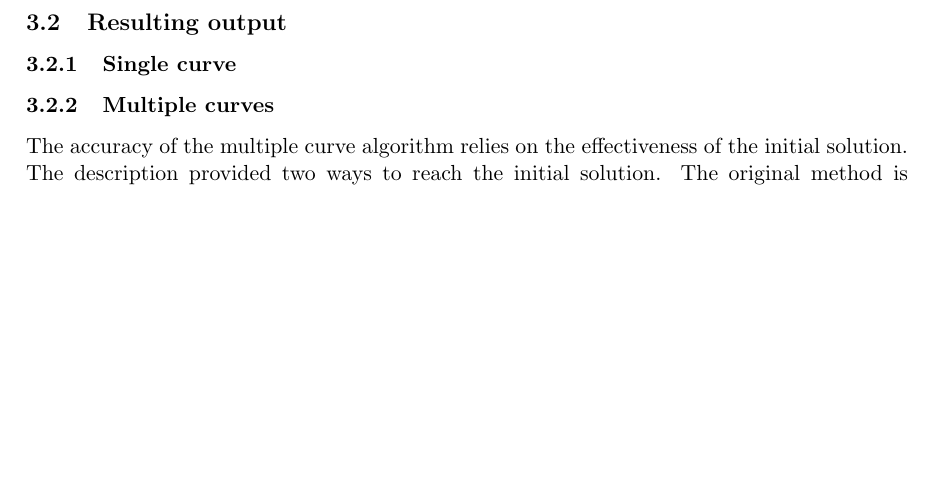
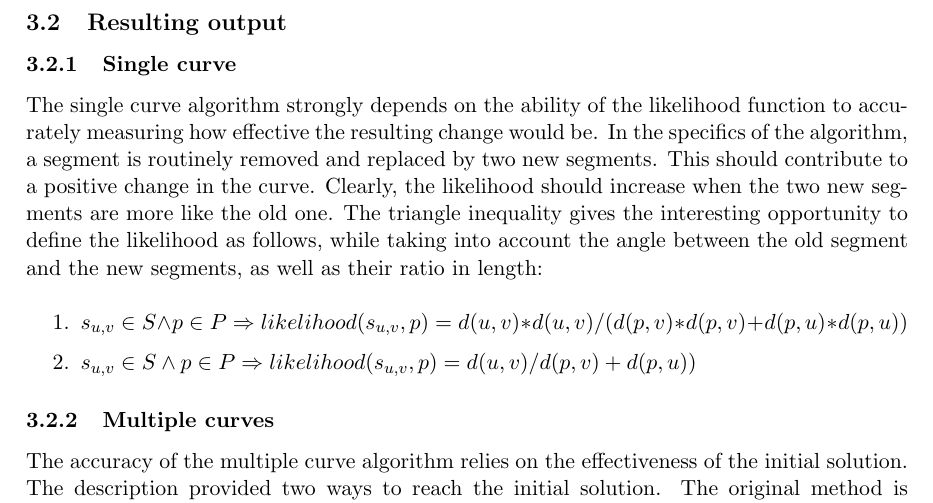
Before and after one commit to MartijnMuijsers/Algorithms, a LaTeX paper (report/report.tex): part of page 11 of 16, cut so that both start at the same text, the shorter picture padded with empty space. Compiled offline with pdfLaTeX.

Commit message:
Re-adding Martijn's start of exp eval

```diff
--- a/report/report.tex
+++ b/report/report.tex
@@ -366,6 +366,16 @@ The network algorithm has different input than the other two given curve reconst
 \subsection{Resulting output}
 
 \subsubsection{Single curve}
+The single curve algorithm strongly depends on the ability of the likelihood function to accurately measuring how effective the resulting change would be. In the specifics of the algorithm, a segment is routinely removed and replaced by two new segments. This should contribute to a positive change in the curve. Clearly, the likelihood should increase when the two new segments are more like the old one. The triangle inequality gives the interesting opportunity to define the likelihood as follows, while taking into account the angle between the old segment and the new segments, as well as their ratio in length:
+
+\noindent
+\begin{enumerate}
+\topsep=0pt
+\itemsep=0pt
+\parsep=0pt
+\item $s_{u,v} \in S \wedge p \in P \Rightarrow likelihood(s_{u,v}, p) = d(u, v)*d(u, v)/(d(p, v)*d(p, v)+d(p, u)*d(p, u))$
+\item $s_{u,v} \in S \wedge p \in P \Rightarrow likelihood(s_{u,v}, p) = d(u, v)/d(p, v)+d(p, u))$
+\end{enumerate}
 
 \subsubsection{Multiple curves}
 The accuracy of the multiple curve algorithm relies on the effectiveness of the initial solution. The description provided two ways to reach the initial solution. The original method is relatively expensive, so the alternative method was made available to make the algorithm feasible for bigger input sizes. In the next section, the experimental results of the initial solution are evaluated. Then, the transformation from the initial solution to the final solution is evaluated.
```
